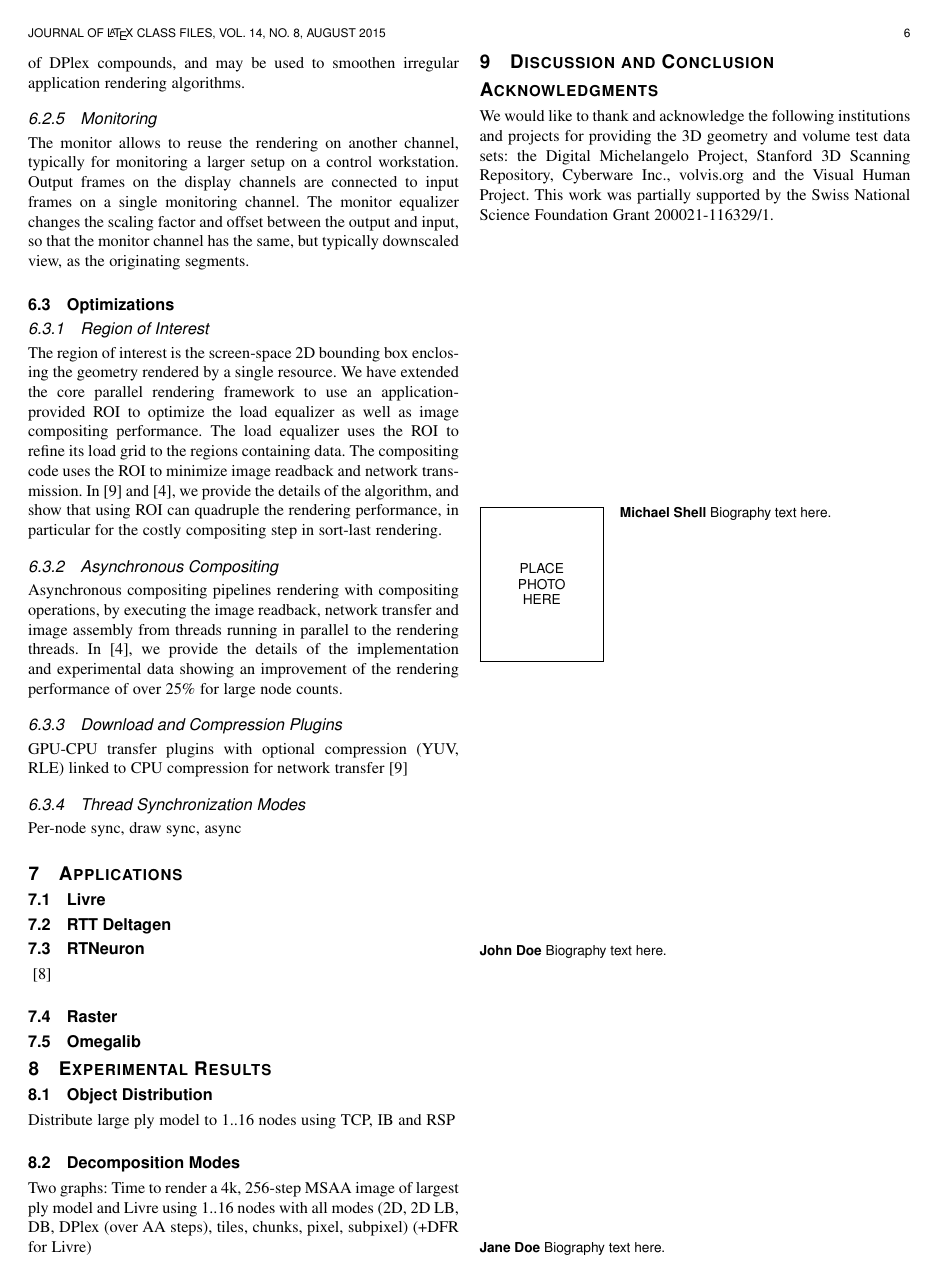
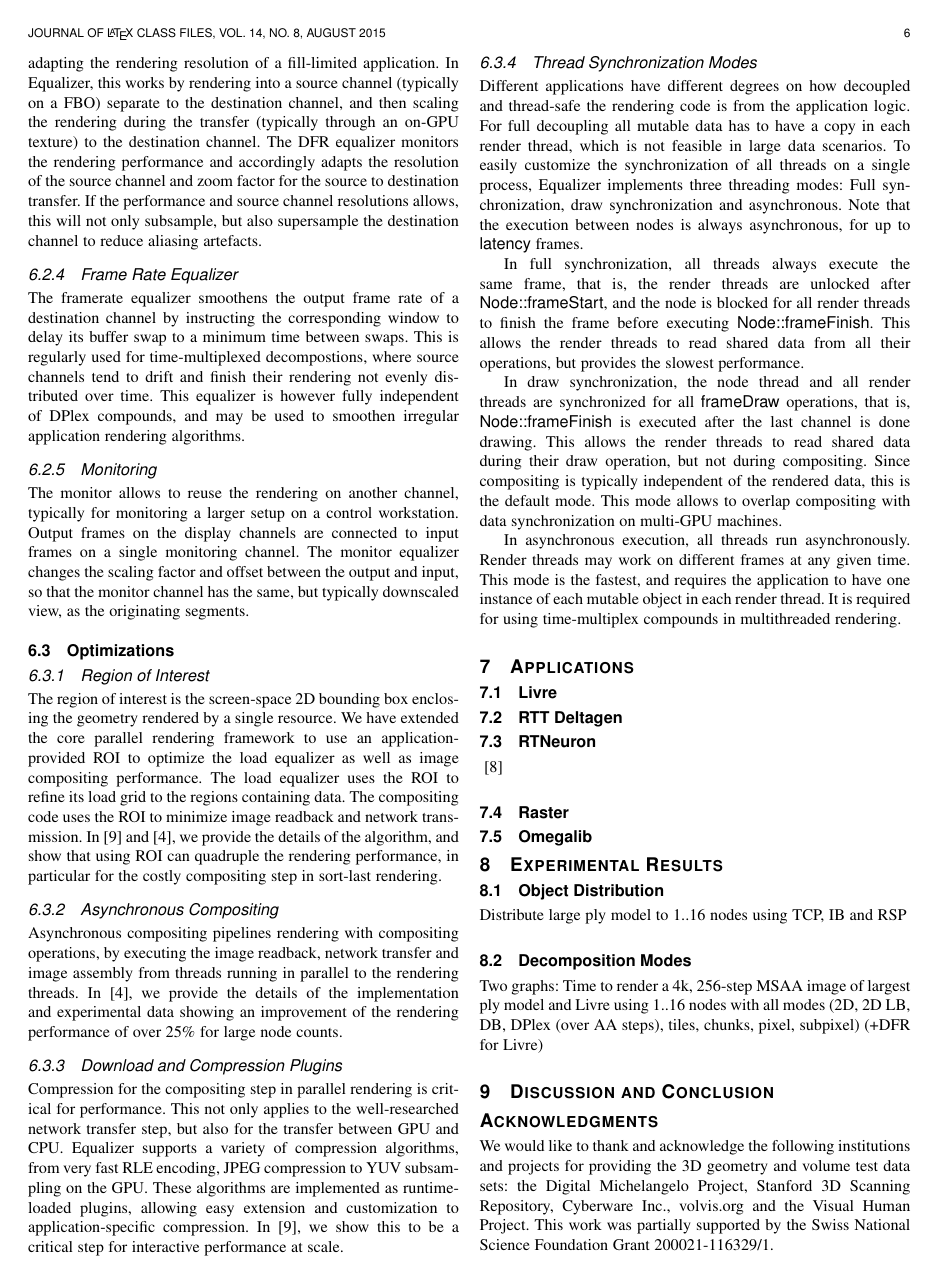
Before and after one commit to eile/Equalizer16, a LaTeX paper (paperIEEE.tex): page 6 of 7. Compiled offline with pdfLaTeX; a missing font is replaced by an installed copy or a similar font; a LaTeX package or settings file that is missing is left out.

Commit message:
Filling in more gaps
git-svn-id: https://dev.ifi.uzh.ch/vmml/svn/Equalizer16@15 db7c848b-7755-4df2-b763-8796797afa52

```diff
--- a/paperIEEE.tex
+++ b/paperIEEE.tex
@@ -1128,12 +1137,45 @@ of the rendering performance of over 25\% for large node counts.
 
 \subsubsection{Download and Compression Plugins}
 
-GPU-CPU transfer plugins with optional compression (YUV, RLE) linked to CPU
-compression for network transfer \cite{MEP:10}
+Compression for the compositing step in parallel rendering is critical for
+performance. This not only applies to the well-researched network transfer step,
+but also for the transfer between GPU and CPU. Equalizer supports a variety of
+compression algorithms, from very fast RLE encoding, JPEG compression to YUV
+subsampling on the GPU. These algorithms are implemented as runtime-loaded
+plugins, allowing easy extension and customization to application-specific
+compression. In \cite{MEP:10}, we show this to be a critical step for
+interactive performance at scale.
 
 \subsubsection{Thread Synchronization Modes}\label{SEC_threading}
 
-Per-node sync, draw sync, async
+Different applications have different degrees on how decoupled and thread-safe
+the rendering code is from the application logic. For full decoupling all
+mutable data has to have a copy in each render thread, which is not feasible in
+large data scenarios. To easily customize the synchronization of all threads on
+a single process, Equalizer implements three threading modes:  Full
+synchronization, draw synchronization and asynchronous. Note that the execution
+between nodes is always asynchronous, for up to \textsf{latency} frames.
+
+In full synchronization, all threads always execute the same frame, that is, the
+render threads are unlocked after \textsf{Node::frameStart}, and the node is
+blocked for all render threads to finish the frame before executing
+\textsf{Node::frameFinish}. This allows the render threads to read shared data
+from all their operations, but provides the slowest performance.
+
+In draw synchronization, the node thread and all render threads are synchronized
+for all \textsf{frameDraw} operations, that is, \textsf{Node::frameFinish} is
+executed after the last channel is done drawing. This allows the render threads
+to read shared data during their draw operation, but not during
+compositing. Since compositing is typically independent of the rendered data,
+this is the default mode. This mode allows to overlap compositing with data
+synchronization on multi-GPU machines.
+
+In asynchronous execution, all threads run asynchronously. Render threads may
+work on different frames at any given time. This mode is the fastest, and
+requires the application to have one instance of each mutable object in each
+render thread. It is required for using time-multiplex compounds in
+multithreaded rendering.
+
 
 %----------------------------------------------------------------------
 \section{Applications}
```
Also changed, not shown: paperIEEE.tex (15 more changed lines).
